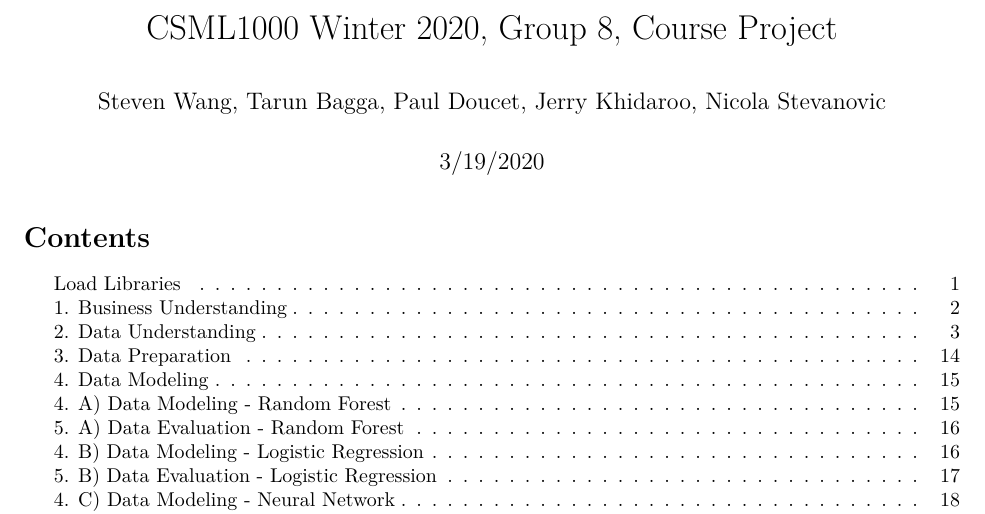
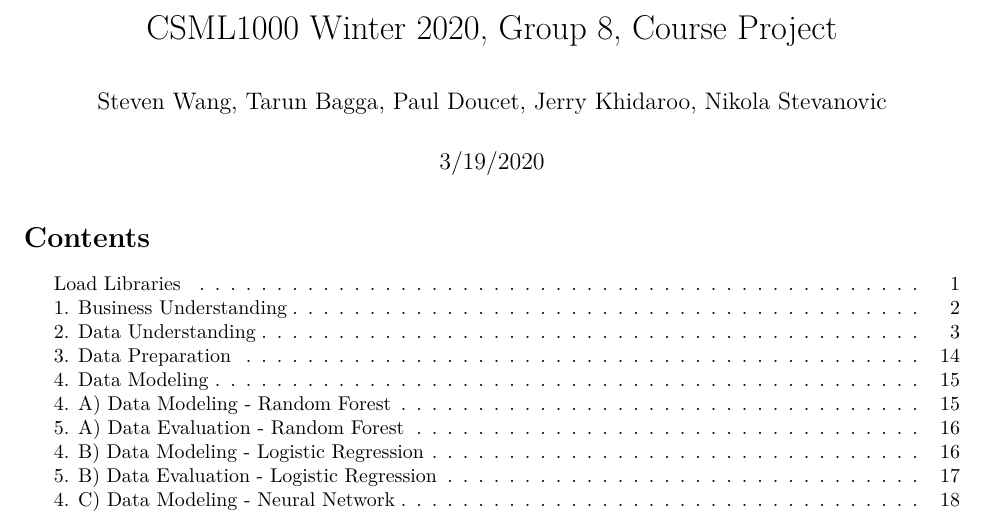
Before and after one commit to CSML1000-8-2020/CSML1000.8.2020-Course-Project, an R Markdown document (travel.Rmd): part of page 1 of 20, cut so that both start at the same text. Rendered offline with R 4.5, knitr and Pandoc, then LaTeX, with nearby package versions; some code elsewhere in the file could not run offline.

Commit message:
fixing name typo

```diff
--- a/travel.Rmd
+++ b/travel.Rmd
@@ -1,6 +1,6 @@
 ---
 title: "CSML1000 Winter 2020, Group 8, Course Project"
-author: "Steven Wang, Tarun Bagga, Paul Doucet, Jerry Khidaroo, Nicola Stevanovic"
+author: "Steven Wang, Tarun Bagga, Paul Doucet, Jerry Khidaroo, Nikola Stevanovic"
 date: "3/19/2020"
 # output:
 #   html_document:
```
